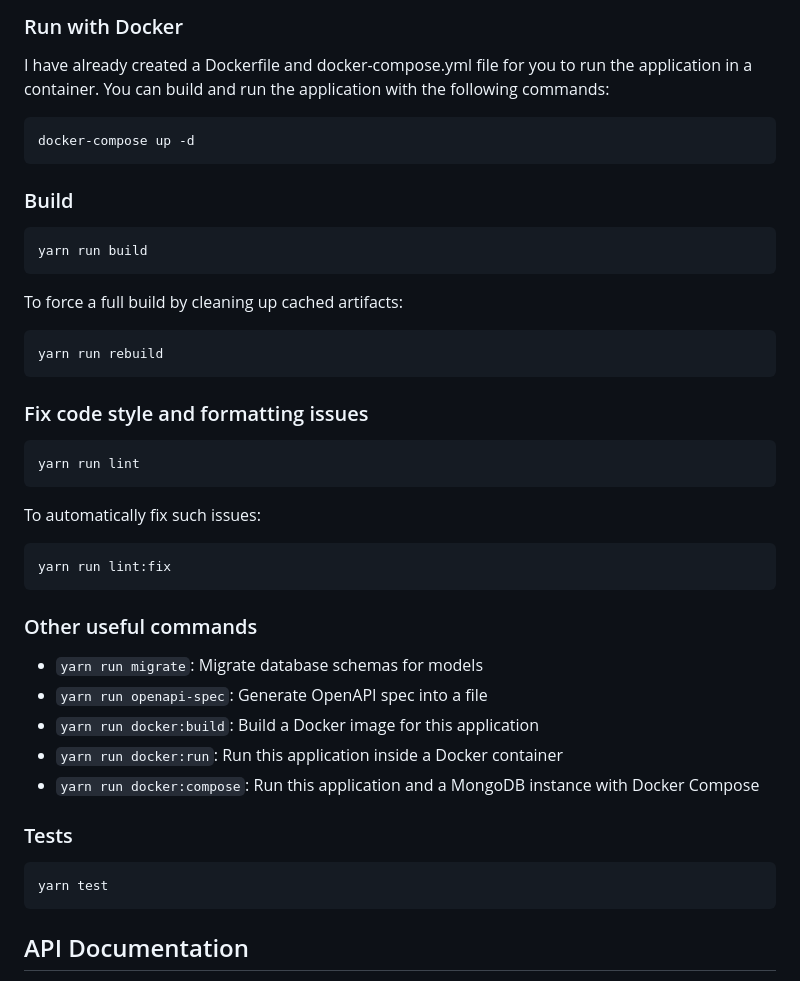
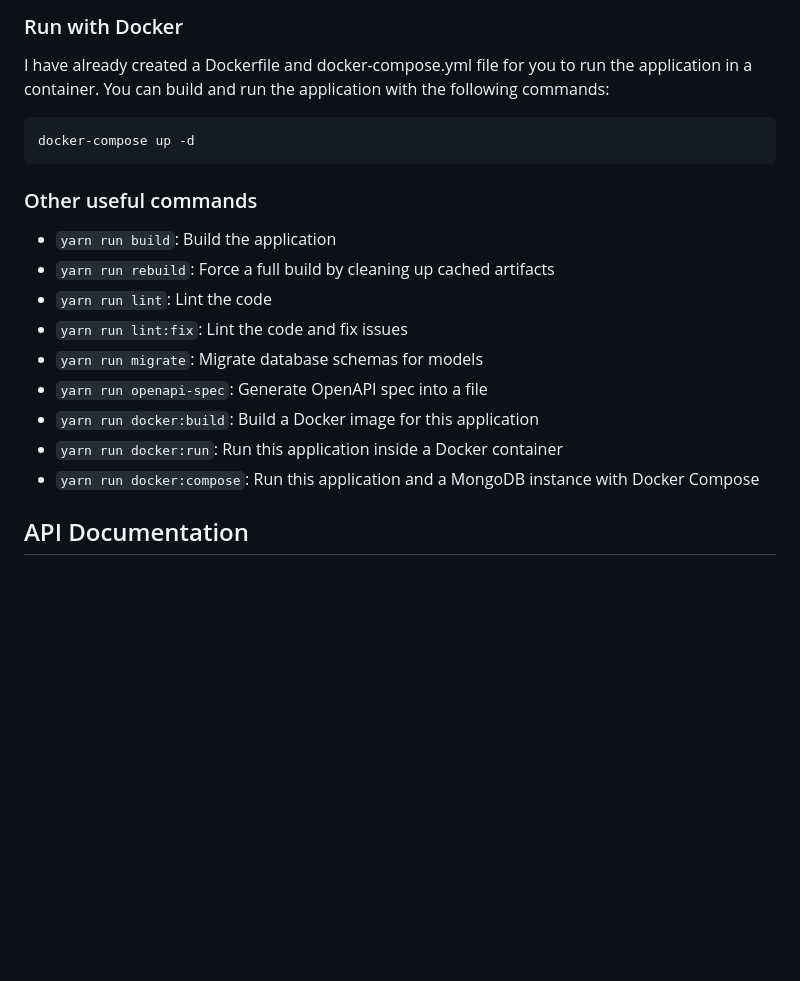
Before and after one commit to vanhung4499/project-management-api, a Markdown page: README.md, the part around the change. Drawn GitHub-style; blank space fills up the shorter version.

Commit message:
docs: update readme

````diff
--- a/README.md
+++ b/README.md
@@ -78,43 +78,18 @@ I have already created a Dockerfile and docker-compose.yml file for you to run t
 docker-compose up -d
 ```
 
-### Build
-
-```sh
-yarn run build
-```
-
-To force a full build by cleaning up cached artifacts:
-
-```sh
-yarn run rebuild
-```
-
-### Fix code style and formatting issues
-
-```sh
-yarn run lint
-```
-
-To automatically fix such issues:
-
-```sh
-yarn run lint:fix
-```
-
 ### Other useful commands
 
+- `yarn run build`: Build the application
+- `yarn run rebuild`: Force a full build by cleaning up cached artifacts
+- `yarn run lint`: Lint the code
+- `yarn run lint:fix`: Lint the code and fix issues
 - `yarn run migrate`: Migrate database schemas for models
 - `yarn run openapi-spec`: Generate OpenAPI spec into a file
 - `yarn run docker:build`: Build a Docker image for this application
 - `yarn run docker:run`: Run this application inside a Docker container
 - `yarn run docker:compose`: Run this application and a MongoDB instance with Docker Compose
 
-### Tests
-
-```sh
-yarn test
-```
 
 ## API Documentation
 
````
